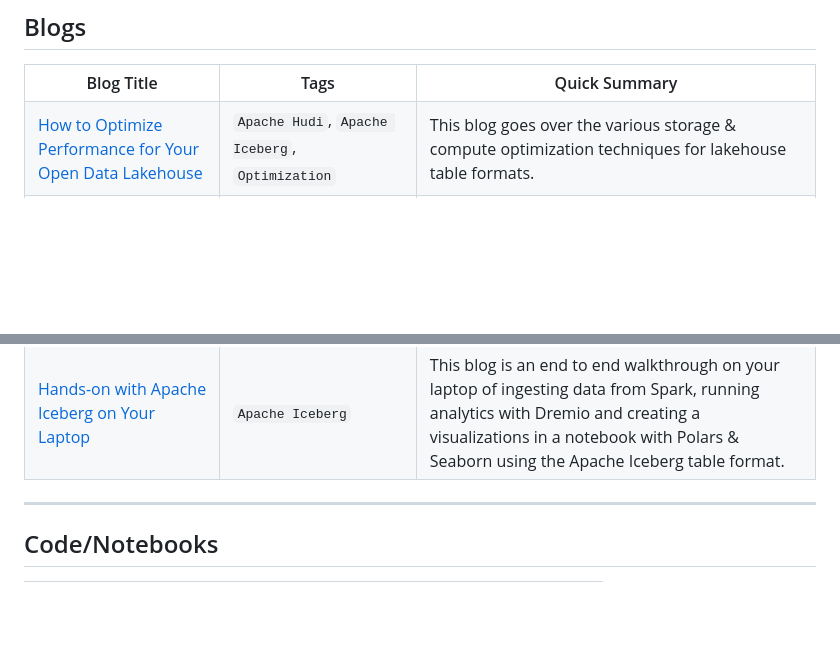
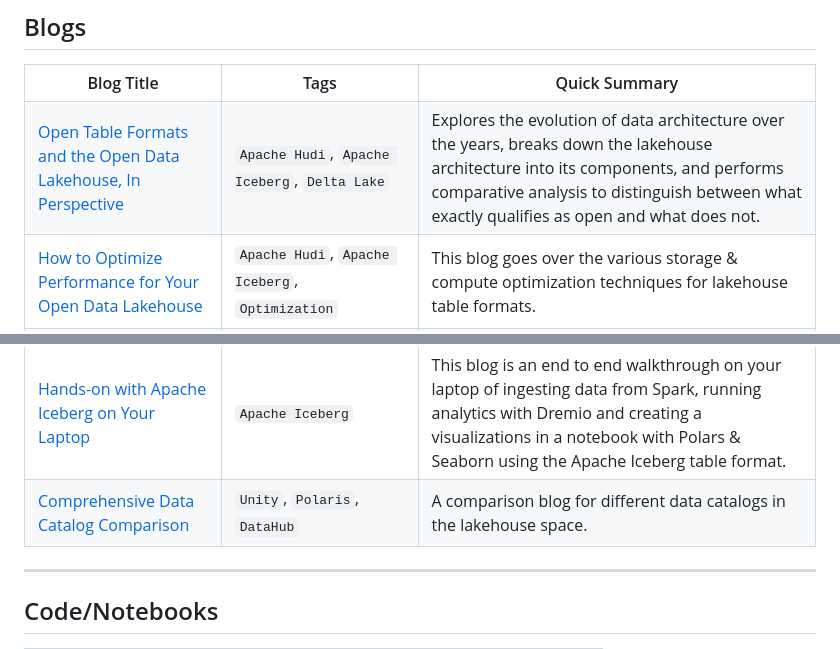
Before and after one commit to dipankarmazumdar/awesome-lakehouse-guide, a Markdown page: README.md, 2 parts joined by grey strips. GitHub-like rendering; blank space fills up the shorter version.

```diff
--- a/README.md
+++ b/README.md
@@ -72,6 +72,11 @@
     <th>Blog Title</th>
     <th>Tags</th>
     <th>Quick Summary</th>
+  </tr>
+   <tr>
+    <td><a href="https://www.onehouse.ai/blog/open-table-formats-and-the-open-data-lakehouse-in-perspective" target="_blank">Open Table Formats and the Open Data Lakehouse, In Perspective</a></td>
+    <td><code>Apache Hudi</code>, <code>Apache Iceberg</code>, <code>Delta Lake</code></td>
+    <td>Explores the evolution of data architecture over the years, breaks down the lakehouse architecture into its components, and performs comparative analysis to distinguish between what exactly qualifies as open and what does not.</td>
   </tr>
   <tr>
     <td><a href="https://www.onehouse.ai/blog/how-to-optimize-performance-for-your-open-data-lakehouse" target="_blank">How to Optimize Performance for Your Open Data Lakehouse</a></td>
@@ -149,6 +154,11 @@
     <td><code>Apache Iceberg</code></td>
     <td> This blog is an end to end walkthrough on your laptop of ingesting data from Spark, running analytics with Dremio and creating a visualizations in a notebook with Polars & Seaborn using the Apache Iceberg table format.</td>
   </tr>
+    <tr>
+    <td><a href="https://www.onehouse.ai/blog/comprehensive-data-catalog-comparison" target="_blank">Comprehensive Data Catalog Comparison</a></td>
+    <td><code>Unity</code>, <code>Polaris</code>, <code>DataHub</code></td>
+    <td>A comparison blog for different data catalogs in the lakehouse space.</td>
+  </tr>
 
 
 </table>
```
